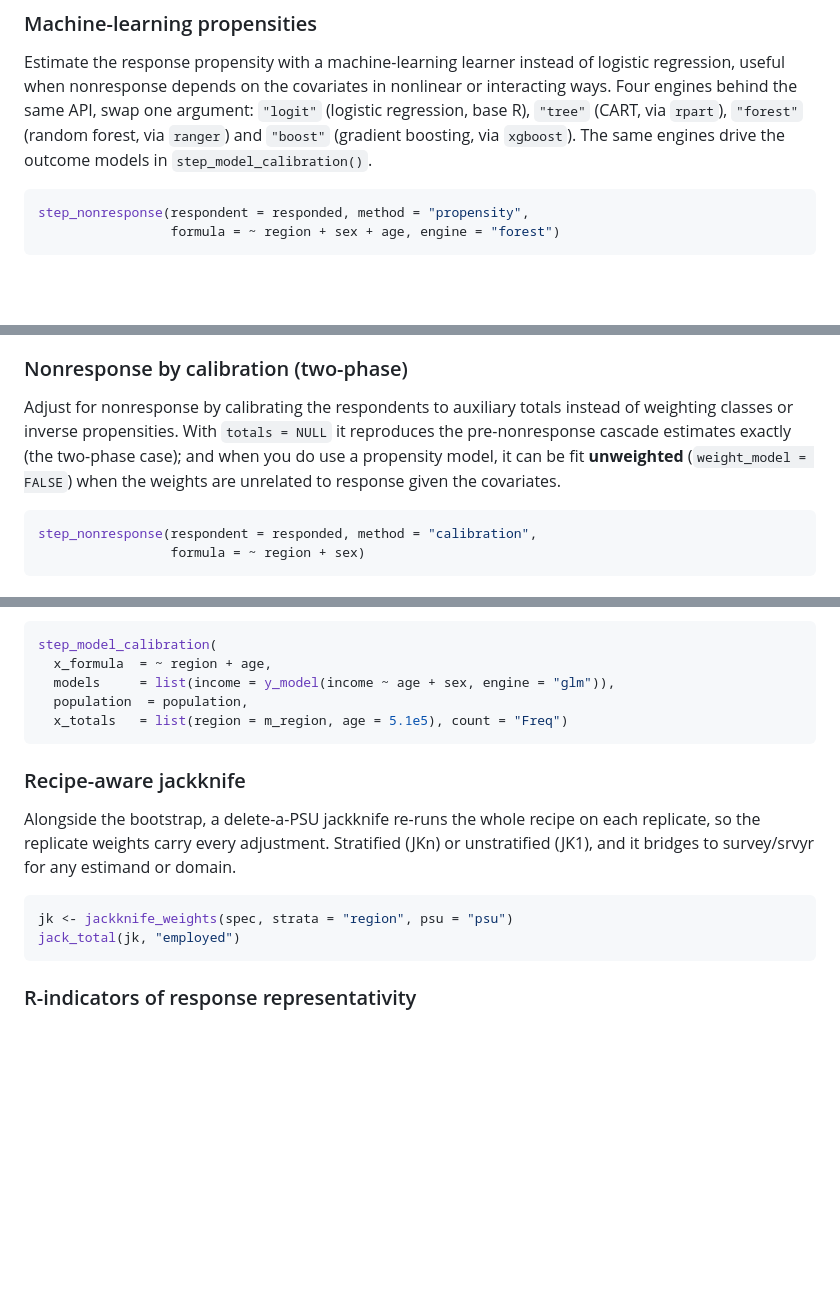
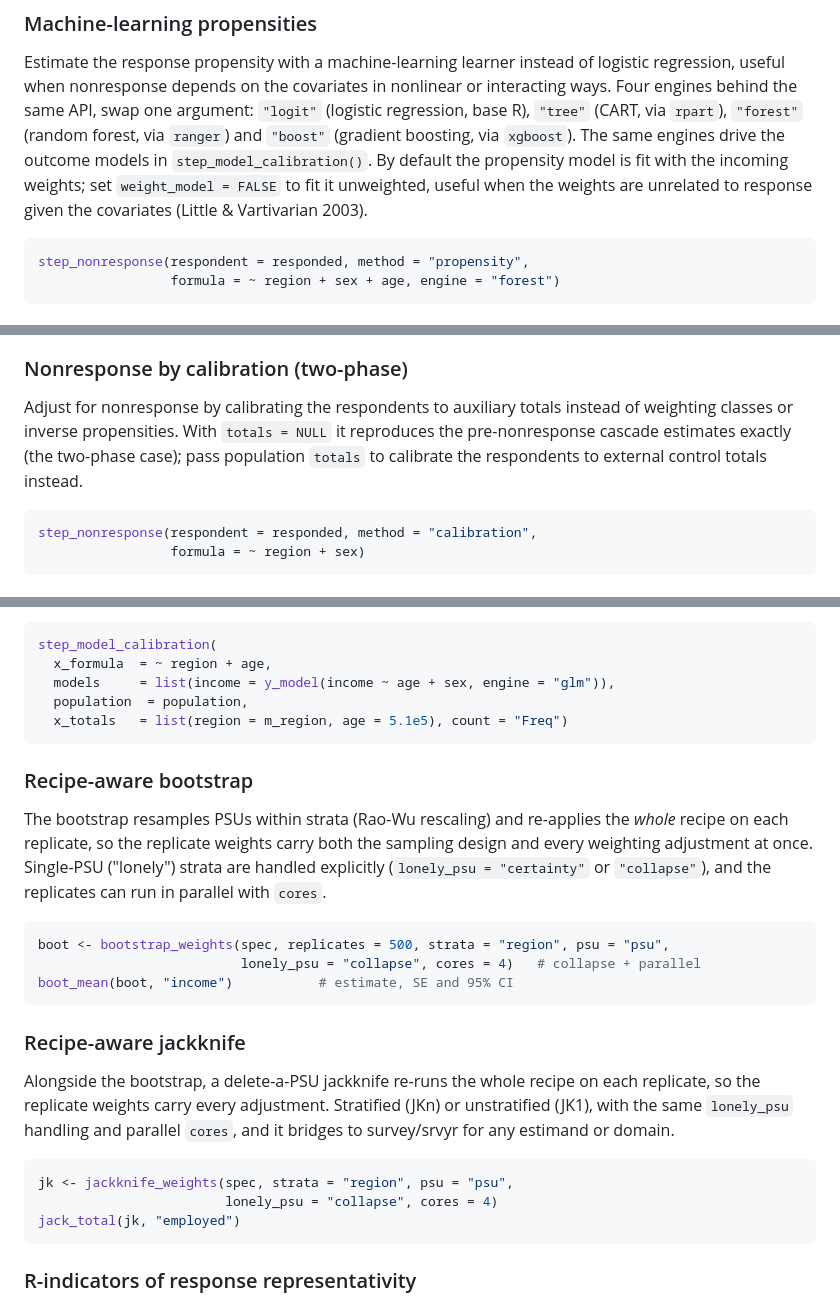
Before and after one commit to jpferreira33/weightflow, a Markdown page: README.md, 3 parts joined by grey strips. Rendered like a GitHub page; blank space fills up the shorter version.

Commit message:
docs: README 1.0.0 - weight_model in ML propensities, bootstrap section, lonely_psu and cores

````diff
--- a/README.md
+++ b/README.md
@@ -126,7 +126,9 @@ nonlinear or interacting ways. Four engines behind the same API, swap one
 argument: `"logit"` (logistic regression, base R), `"tree"` (CART, via `rpart`),
 `"forest"` (random forest, via `ranger`) and `"boost"` (gradient boosting, via
 `xgboost`). The same engines drive the outcome models in
-`step_model_calibration()`.
+`step_model_calibration()`. By default the propensity model is fit with the
+incoming weights; set `weight_model = FALSE` to fit it unweighted, useful when the
+weights are unrelated to response given the covariates (Little & Vartivarian 2003).
 
 ```r
 step_nonresponse(respondent = responded, method = "propensity",
@@ -156,9 +158,9 @@ side by side).
 
 Adjust for nonresponse by calibrating the respondents to auxiliary totals instead
 of weighting classes or inverse propensities. With `totals = NULL` it reproduces
-the pre-nonresponse cascade estimates exactly (the two-phase case); and when you
-do use a propensity model, it can be fit **unweighted** (`weight_model = FALSE`)
-when the weights are unrelated to response given the covariates.
+the pre-nonresponse cascade estimates exactly (the two-phase case); pass
+population `totals` to calibrate the respondents to external control totals
+instead.
 
 ```r
 step_nonresponse(respondent = responded, method = "calibration",
@@ -276,14 +278,30 @@ step_model_calibration(
   x_totals   = list(region = m_region, age = 5.1e5), count = "Freq")
 ```
 
+### Recipe-aware bootstrap
+
+The bootstrap resamples PSUs within strata (Rao-Wu rescaling) and re-applies the
+*whole* recipe on each replicate, so the replicate weights carry both the sampling
+design and every weighting adjustment at once. Single-PSU ("lonely") strata are
+handled explicitly (`lonely_psu = "certainty"` or `"collapse"`), and the
+replicates can run in parallel with `cores`.
+
+```r
+boot <- bootstrap_weights(spec, replicates = 500, strata = "region", psu = "psu",
+                          lonely_psu = "collapse", cores = 4)   # collapse + parallel
+boot_mean(boot, "income")           # estimate, SE and 95% CI
+```
+
 ### Recipe-aware jackknife
 
 Alongside the bootstrap, a delete-a-PSU jackknife re-runs the whole recipe on
 each replicate, so the replicate weights carry every adjustment. Stratified (JKn)
-or unstratified (JK1), and it bridges to survey/srvyr for any estimand or domain.
+or unstratified (JK1), with the same `lonely_psu` handling and parallel `cores`,
+and it bridges to survey/srvyr for any estimand or domain.
 
 ```r
-jk <- jackknife_weights(spec, strata = "region", psu = "psu")
+jk <- jackknife_weights(spec, strata = "region", psu = "psu",
+                        lonely_psu = "collapse", cores = 4)
 jack_total(jk, "employed")
 ```
 
````
